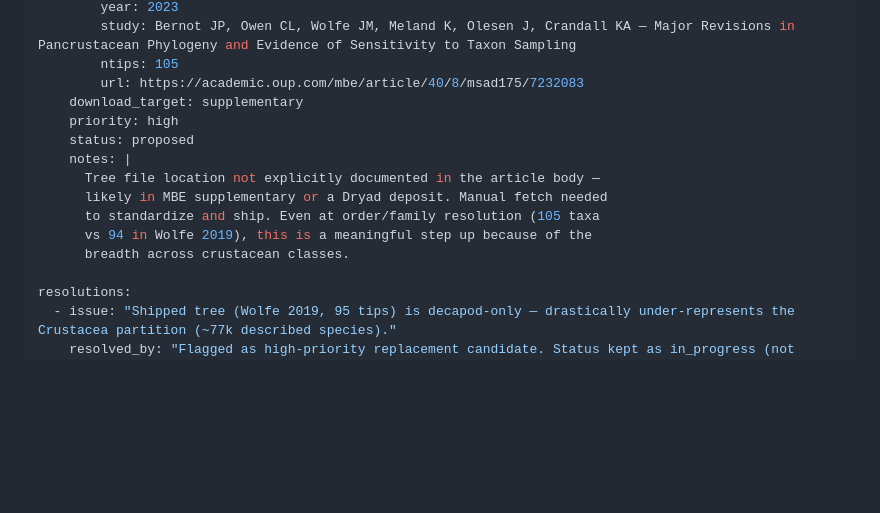
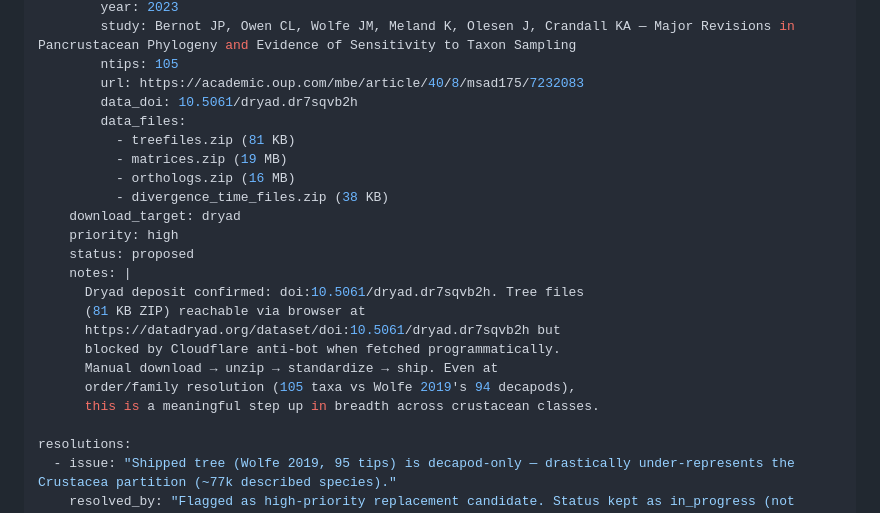
Before and after one commit to franciscorichter/phylo-species-atlas, a Markdown page: audits/partitions/crustaceans.md, the part around the change. GitHub-like rendering; blank space fills up the shorter version.

Commit message:
Crustaceans: located Bernot 2023 Dryad deposit (10.5061/dryad.dr7sqvb2h)
Confirmed the data deposit for the Bernot 2023 Pancrustacea phylogeny:
  - Dryad DOI: 10.5061/dryad.dr7sqvb2h
  - treefiles.zip (81 KB)
  - matrices.zip (19 MB)
  - orthologs.zip (16 MB)
  - divergence_time_files.zip (38 KB)

The treefiles.zip is reachable in a browser but blocked by Cloudflare
when fetched via curl (same issue as the Turtles Dryad files). Audit
now records the exact data DOI + file list so a manual download
unblocks the partition advancement in_progress → verified.

```diff
--- a/audits/partitions/crustaceans.md
+++ b/audits/partitions/crustaceans.md
@@ -49,15 +49,23 @@ candidate_subclades:
         study: Bernot JP, Owen CL, Wolfe JM, Meland K, Olesen J, Crandall KA — Major Revisions in Pancrustacean Phylogeny and Evidence of Sensitivity to Taxon Sampling
         ntips: 105
         url: https://academic.oup.com/mbe/article/40/8/msad175/7232083
-    download_target: supplementary
+        data_doi: 10.5061/dryad.dr7sqvb2h
+        data_files:
+          - treefiles.zip (81 KB)
+          - matrices.zip (19 MB)
+          - orthologs.zip (16 MB)
+          - divergence_time_files.zip (38 KB)
+    download_target: dryad
     priority: high
     status: proposed
     notes: |
-      Tree file location not explicitly documented in the article body —
-      likely in MBE supplementary or a Dryad deposit. Manual fetch needed
-      to standardize and ship. Even at order/family resolution (105 taxa
-      vs 94 in Wolfe 2019), this is a meaningful step up because of the
-      breadth across crustacean classes.
+      Dryad deposit confirmed: doi:10.5061/dryad.dr7sqvb2h. Tree files
+      (81 KB ZIP) reachable via browser at
+      https://datadryad.org/dataset/doi:10.5061/dryad.dr7sqvb2h but
+      blocked by Cloudflare anti-bot when fetched programmatically.
+      Manual download → unzip → standardize → ship. Even at
+      order/family resolution (105 taxa vs Wolfe 2019's 94 decapods),
+      this is a meaningful step up in breadth across crustacean classes.
 
 resolutions:
   - issue: "Shipped tree (Wolfe 2019, 95 tips) is decapod-only — drastically under-represents the Crustacea partition (~77k described species)."
```
